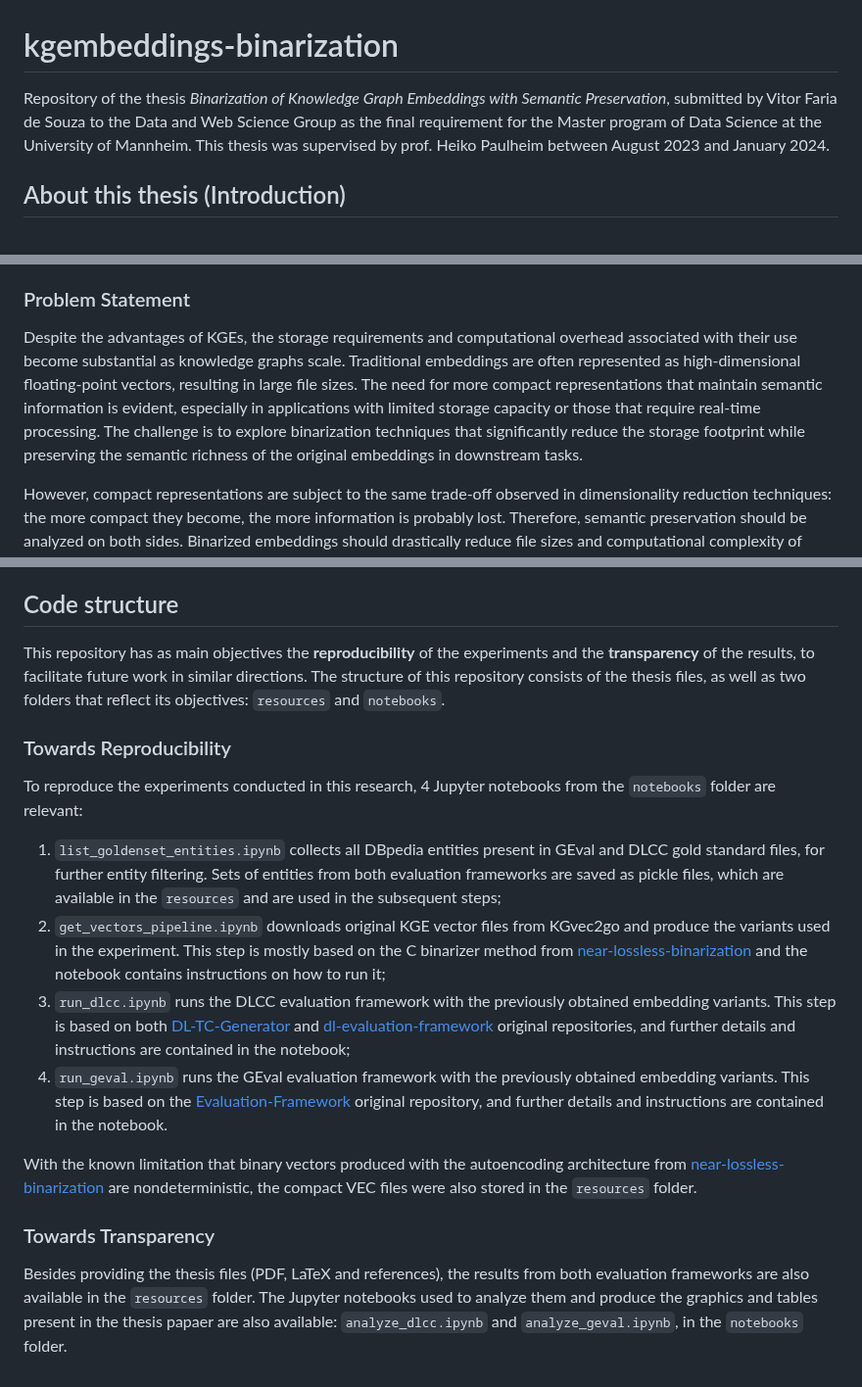
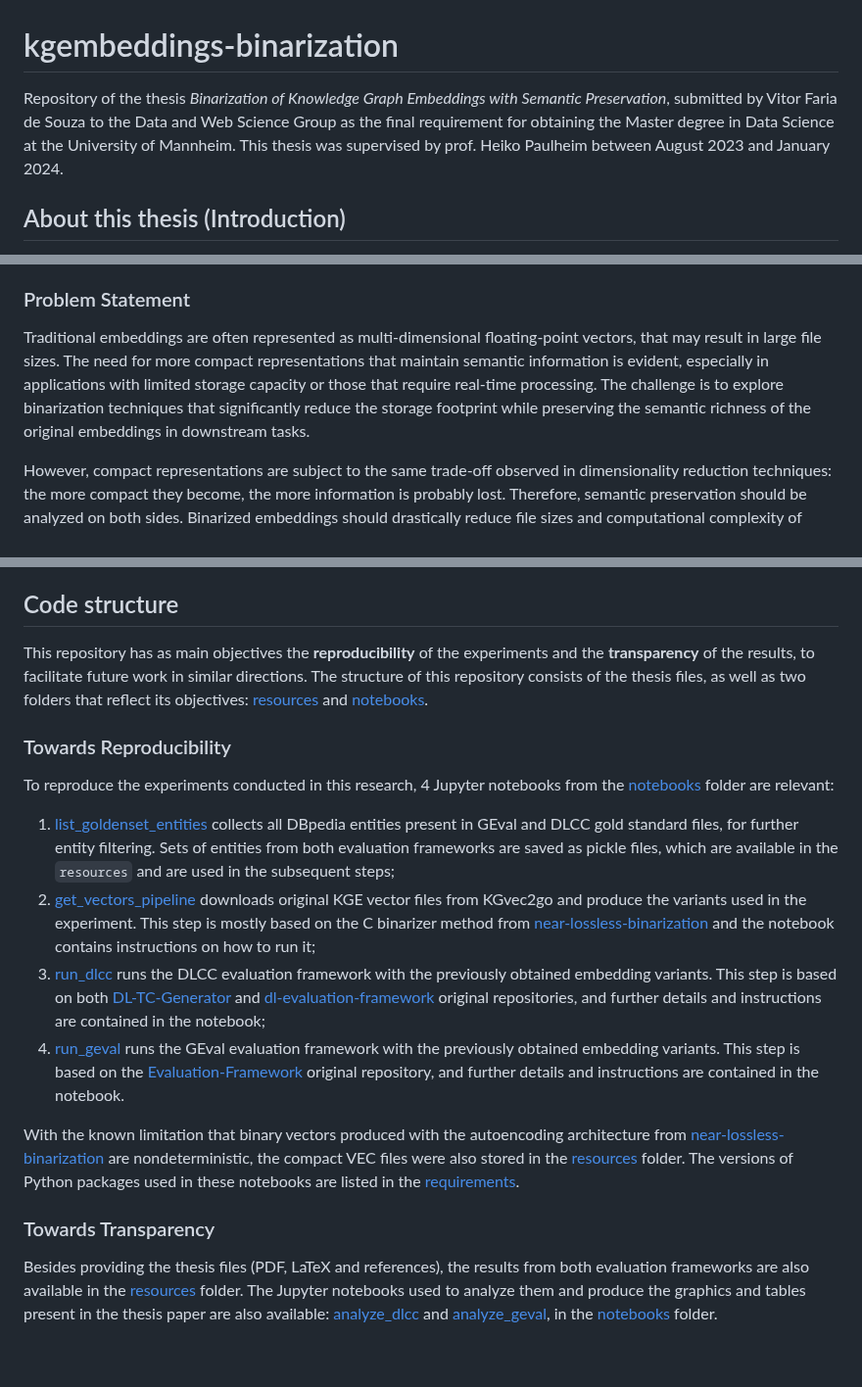
Before and after one commit to vitor-faria/kgembeddings-binarization, a Markdown page: README.md, 3 parts joined by grey strips. Shown at 98% size. Drawn GitHub-style.

```diff
--- a/README.md
+++ b/README.md
@@ -1,6 +1,6 @@
 # kgembeddings-binarization
 
-Repository of the thesis *Binarization of Knowledge Graph Embeddings with Semantic Preservation*, submitted by Vitor Faria de Souza to the Data and Web Science Group as the final requirement for the Master program of Data Science at the University of Mannheim. This thesis was supervised by prof. Heiko Paulheim between August 2023 and January 2024.
+Repository of the thesis *Binarization of Knowledge Graph Embeddings with Semantic Preservation*, submitted by Vitor Faria de Souza to the Data and Web Science Group as the final requirement for obtaining the Master degree in Data Science at the University of Mannheim. This thesis was supervised by prof. Heiko Paulheim between August 2023 and January 2024.
 
 ## About this thesis (Introduction)
 
@@ -10,7 +10,7 @@ However, one of the significant drawbacks of traditional KGEs is their ever-grow
 
 ### Problem Statement
 
-Despite the advantages of KGEs, the storage requirements and computational overhead associated with their use become substantial as knowledge graphs scale. Traditional embeddings are often represented as high-dimensional floating-point vectors, resulting in large file sizes. The need for more compact representations that maintain semantic information is evident, especially in applications with limited storage capacity or those that require real-time processing. The challenge is to explore binarization techniques that significantly reduce the storage footprint while preserving the semantic richness of the original embeddings in downstream tasks.
+Traditional embeddings are often represented as multi-dimensional floating-point vectors, that may result in large file sizes. The need for more compact representations that maintain semantic information is evident, especially in applications with limited storage capacity or those that require real-time processing. The challenge is to explore binarization techniques that significantly reduce the storage footprint while preserving the semantic richness of the original embeddings in downstream tasks.
 
 However, compact representations are subject to the same trade-off observed in dimensionality reduction techniques: the more compact they become, the more information is probably lost. Therefore, semantic preservation should be analyzed on both sides. Binarized embeddings should drastically reduce file sizes and computational complexity of operations and still maintain competitive scores in performance metrics, such as accuracy in classification, across various tasks and datasets. In the best case, the loss in these scores when using binarized embeddings compared to their original version should not be statistically significant. Thus, the problem statement revolves around finding effective binarization techniques that strike a balance between storage efficiency and semantic preservation of KGEs, addressing the challenges posed by the ever-growing size of knowledge graphs and the diverse requirements of knowledge graph-based applications.
 
@@ -37,19 +37,19 @@ In general, models that typically figure as the top performers in these evaluati
 
 ## Code structure
 
-This repository has as main objectives the **reproducibility** of the experiments and the **transparency** of the results, to facilitate future work in similar directions. The structure of this repository consists of the thesis files, as well as two folders that reflect its objectives: `resources` and `notebooks`.
+This repository has as main objectives the **reproducibility** of the experiments and the **transparency** of the results, to facilitate future work in similar directions. The structure of this repository consists of the thesis files, as well as two folders that reflect its objectives: [resources](resources) and [notebooks](notebooks).
 
 ### Towards Reproducibility
 
-To reproduce the experiments conducted in this research, 4 Jupyter notebooks from the `notebooks` folder are relevant:
+To reproduce the experiments conducted in this research, 4 Jupyter notebooks from the [notebooks](notebooks) folder are relevant:
 
-1. `list_goldenset_entities.ipynb` collects all DBpedia entities present in GEval and DLCC gold standard files, for further entity filtering. Sets of entities from both evaluation frameworks are saved as pickle files, which are available in the `resources` and are used in the subsequent steps;
-2. `get_vectors_pipeline.ipynb` downloads original KGE vector files from KGvec2go and produce the variants used in the experiment. This step is mostly based on the C binarizer method from [near-lossless-binarization](https://github.com/tca19/near-lossless-binarization) and the notebook contains instructions on how to run it;
-3. `run_dlcc.ipynb` runs the DLCC evaluation framework with the previously obtained embedding variants. This step is based on both [DL-TC-Generator](https://github.com/janothan/DL-TC-Generator) and [dl-evaluation-framework](https://github.com/janothan/dl-evaluation-framework) original repositories, and further details and instructions are contained in the notebook;
-4. `run_geval.ipynb` runs the GEval evaluation framework with the previously obtained embedding variants. This step is based on the [Evaluation-Framework](https://github.com/mariaangelapellegrino/Evaluation-Framework) original repository, and further details and instructions are contained in the notebook.
+1. [list_goldenset_entities](notebooks/list_goldenset_entities.ipynb) collects all DBpedia entities present in GEval and DLCC gold standard files, for further entity filtering. Sets of entities from both evaluation frameworks are saved as pickle files, which are available in the `resources` and are used in the subsequent steps;
+2. [get_vectors_pipeline](notebooks/get_vectors_pipeline.ipynb) downloads original KGE vector files from KGvec2go and produce the variants used in the experiment. This step is mostly based on the C binarizer method from [near-lossless-binarization](https://github.com/tca19/near-lossless-binarization) and the notebook contains instructions on how to run it;
+3. [run_dlcc](notebooks/run_dlcc.ipynb) runs the DLCC evaluation framework with the previously obtained embedding variants. This step is based on both [DL-TC-Generator](https://github.com/janothan/DL-TC-Generator) and [dl-evaluation-framework](https://github.com/janothan/dl-evaluation-framework) original repositories, and further details and instructions are contained in the notebook;
+4. [run_geval](notebooks/run_geaval.ipynb) runs the GEval evaluation framework with the previously obtained embedding variants. This step is based on the [Evaluation-Framework](https://github.com/mariaangelapellegrino/Evaluation-Framework) original repository, and further details and instructions are contained in the notebook.
 
-With the known limitation that binary vectors produced with the autoencoding architecture from [near-lossless-binarization](https://github.com/tca19/near-lossless-binarization) are nondeterministic, the compact VEC files were also stored in the `resources` folder.
+With the known limitation that binary vectors produced with the autoencoding architecture from [near-lossless-binarization](https://github.com/tca19/near-lossless-binarization) are nondeterministic, the compact VEC files were also stored in the [resources](resources) folder. The versions of Python packages used in these notebooks are listed in the [requirements](requirements.txt).
 
 ### Towards Transparency
 
-Besides providing the thesis files (PDF, LaTeX and references), the results from both evaluation frameworks are also available in the `resources` folder. The Jupyter notebooks used to analyze them and produce the graphics and tables present in the thesis papaer are also available: `analyze_dlcc.ipynb` and `analyze_geval.ipynb`, in the `notebooks` folder.
+Besides providing the thesis files (PDF, LaTeX and references), the results from both evaluation frameworks are also available in the [resources](resources) folder. The Jupyter notebooks used to analyze them and produce the graphics and tables present in the thesis paper are also available: [analyze_dlcc](notebooks/analyze_dlcc.ipynb) and [analyze_geval](notebooks/analyze_geval.ipynb), in the [notebooks](notebooks) folder.
```
Also changed, not shown: other parts of README.md (+2 -2 lines).
